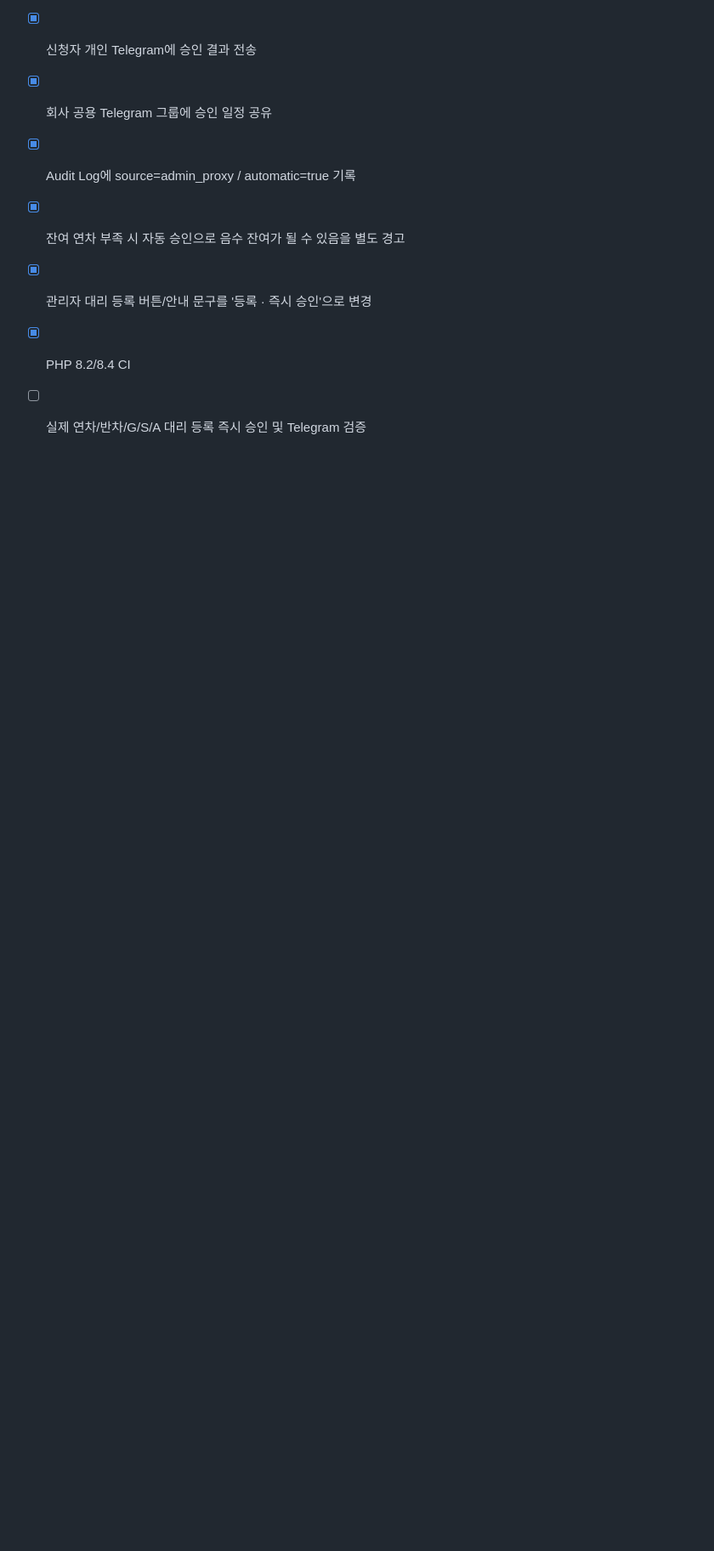
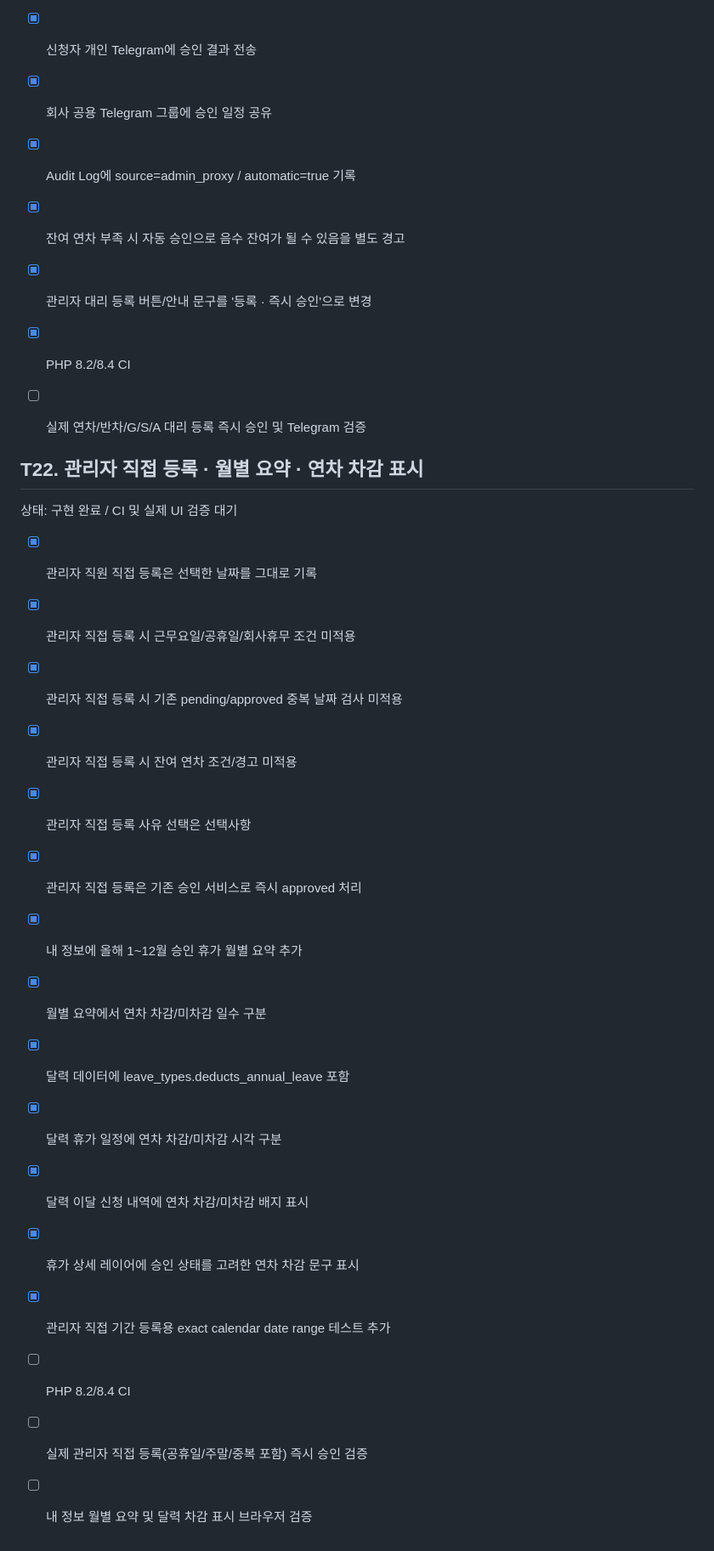
Before and after one commit to danhk0612/DK_Annual_Manager, a Markdown page: docs/TASKS.md, the part around the change. Shown at 85% size. Rendered like a GitHub page; blank space fills up the shorter version.

Commit message:
Track T22 direct entry and deduction UI work

```diff
--- a/docs/TASKS.md
+++ b/docs/TASKS.md
@@ -404,3 +404,25 @@
 - [x] 관리자 대리 등록 버튼/안내 문구를 '등록 · 즉시 승인'으로 변경
 - [x] PHP 8.2/8.4 CI
 - [ ] 실제 연차/반차/G/S/A 대리 등록 즉시 승인 및 Telegram 검증
+
+
+## T22. 관리자 직접 등록 · 월별 요약 · 연차 차감 표시
+
+상태: 구현 완료 / CI 및 실제 UI 검증 대기
+
+- [x] 관리자 직원 직접 등록은 선택한 날짜를 그대로 기록
+- [x] 관리자 직접 등록 시 근무요일/공휴일/회사휴무 조건 미적용
+- [x] 관리자 직접 등록 시 기존 pending/approved 중복 날짜 검사 미적용
+- [x] 관리자 직접 등록 시 잔여 연차 조건/경고 미적용
+- [x] 관리자 직접 등록 사유 선택은 선택사항
+- [x] 관리자 직접 등록은 기존 승인 서비스로 즉시 approved 처리
+- [x] 내 정보에 올해 1~12월 승인 휴가 월별 요약 추가
+- [x] 월별 요약에서 연차 차감/미차감 일수 구분
+- [x] 달력 데이터에 leave_types.deducts_annual_leave 포함
+- [x] 달력 휴가 일정에 연차 차감/미차감 시각 구분
+- [x] 달력 이달 신청 내역에 연차 차감/미차감 배지 표시
+- [x] 휴가 상세 레이어에 승인 상태를 고려한 연차 차감 문구 표시
+- [x] 관리자 직접 기간 등록용 exact calendar date range 테스트 추가
+- [ ] PHP 8.2/8.4 CI
+- [ ] 실제 관리자 직접 등록(공휴일/주말/중복 포함) 즉시 승인 검증
+- [ ] 내 정보 월별 요약 및 달력 차감 표시 브라우저 검증
```
